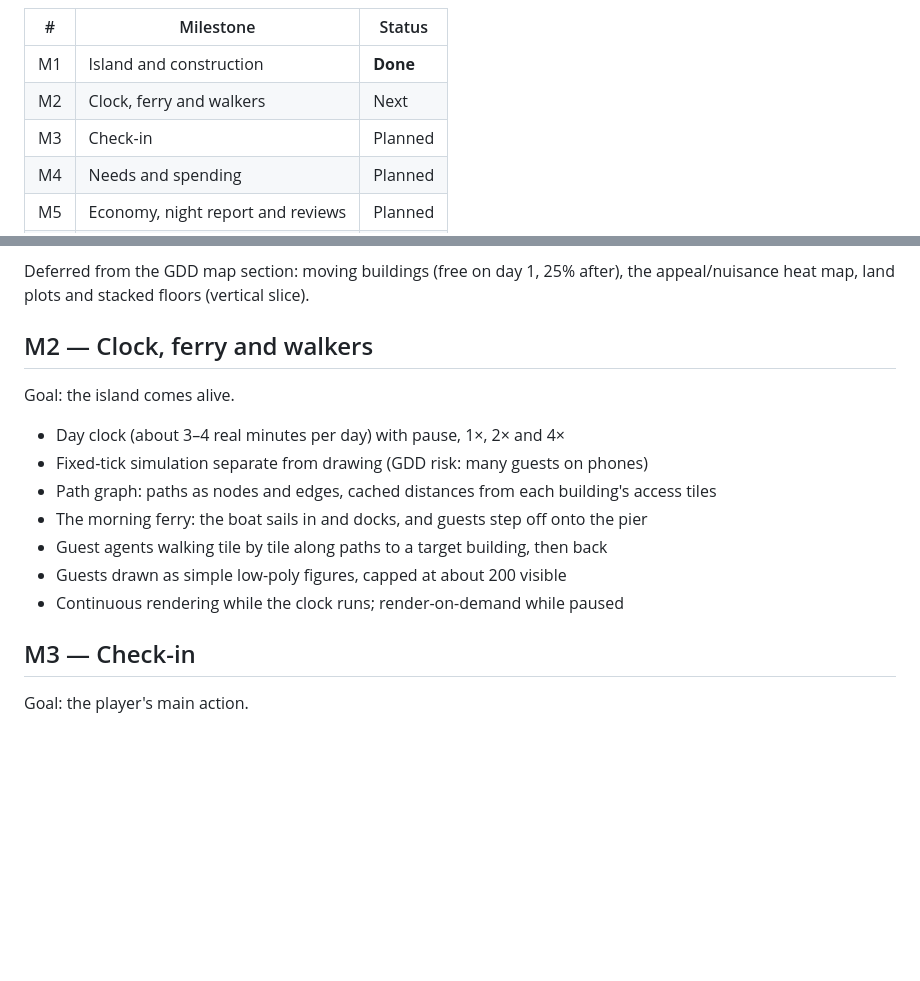
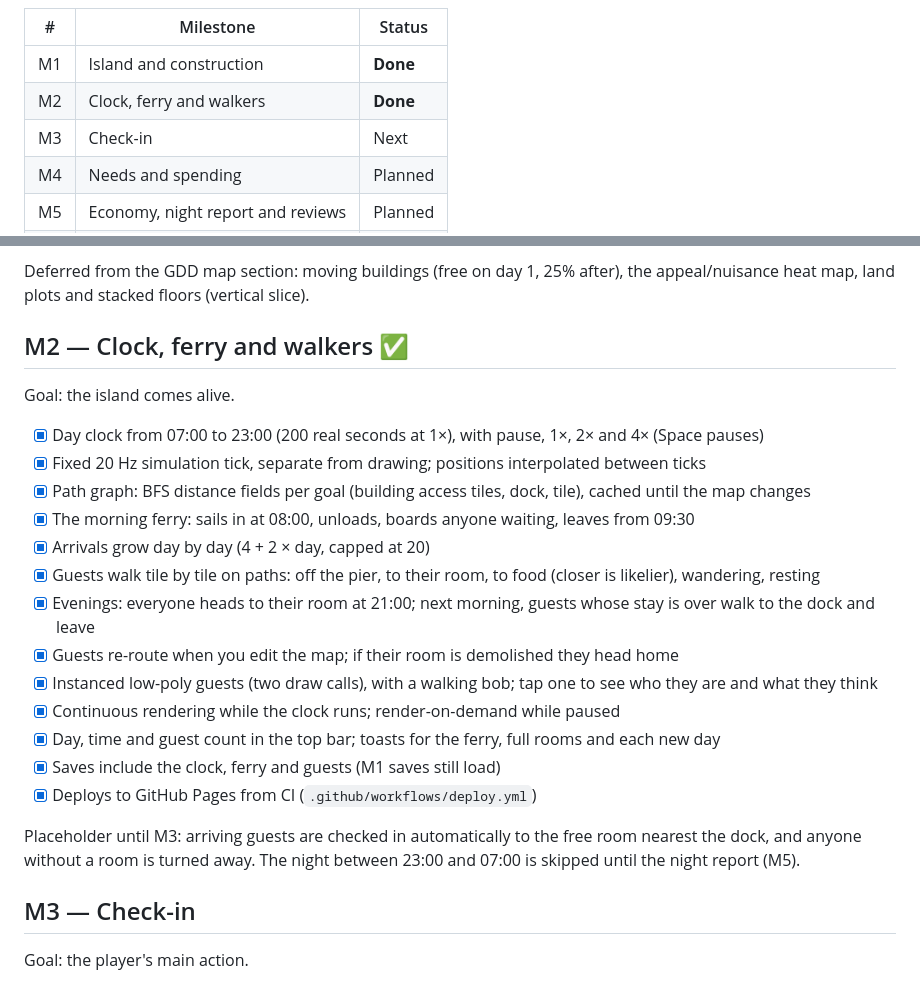
Before and after one commit to fortisross14-pixel/island-resort-tycoon, a Markdown page: docs/ROADMAP.md, 2 parts joined by grey strips. GitHub-like rendering; blank space fills up the shorter version.

```diff
--- a/docs/ROADMAP.md
+++ b/docs/ROADMAP.md
@@ -13,8 +13,8 @@ unit tested and a playtest harness can drive it headless in M6.
 | # | Milestone | Status |
 |---|-----------|--------|
 | M1 | Island and construction | **Done** |
-| M2 | Clock, ferry and walkers | Next |
-| M3 | Check-in | Planned |
+| M2 | Clock, ferry and walkers | **Done** |
+| M3 | Check-in | Next |
 | M4 | Needs and spending | Planned |
 | M5 | Economy, night report and reviews | Planned |
 | M6 | Playtest build | Planned |
@@ -45,17 +45,27 @@ layout rules already push back.
 Deferred from the GDD map section: moving buildings (free on day 1, 25% after), the
 appeal/nuisance heat map, land plots and stacked floors (vertical slice).
 
-## M2 — Clock, ferry and walkers
+## M2 — Clock, ferry and walkers ✅
 
 Goal: the island comes alive.
 
-- Day clock (about 3–4 real minutes per day) with pause, 1×, 2× and 4×
-- Fixed-tick simulation separate from drawing (GDD risk: many guests on phones)
-- Path graph: paths as nodes and edges, cached distances from each building's access tiles
-- The morning ferry: the boat sails in and docks, and guests step off onto the pier
-- Guest agents walking tile by tile along paths to a target building, then back
-- Guests drawn as simple low-poly figures, capped at about 200 visible
-- Continuous rendering while the clock runs; render-on-demand while paused
+- [x] Day clock from 07:00 to 23:00 (200 real seconds at 1×), with pause, 1×, 2× and 4× (Space pauses)
+- [x] Fixed 20 Hz simulation tick, separate from drawing; positions interpolated between ticks
+- [x] Path graph: BFS distance fields per goal (building access tiles, dock, tile), cached until the map changes
+- [x] The morning ferry: sails in at 08:00, unloads, boards anyone waiting, leaves from 09:30
+- [x] Arrivals grow day by day (4 + 2 × day, capped at 20)
+- [x] Guests walk tile by tile on paths: off the pier, to their room, to food (closer is likelier), wandering, resting
+- [x] Evenings: everyone heads to their room at 21:00; next morning, guests whose stay is over walk to the dock and leave
+- [x] Guests re-route when you edit the map; if their room is demolished they head home
+- [x] Instanced low-poly guests (two draw calls), with a walking bob; tap one to see who they are and what they think
+- [x] Continuous rendering while the clock runs; render-on-demand while paused
+- [x] Day, time and guest count in the top bar; toasts for the ferry, full rooms and each new day
+- [x] Saves include the clock, ferry and guests (M1 saves still load)
+- [x] Deploys to GitHub Pages from CI (`.github/workflows/deploy.yml`)
+
+Placeholder until M3: arriving guests are checked in automatically to the free room nearest the
+dock, and anyone without a room is turned away. The night between 23:00 and 07:00 is skipped
+until the night report (M5).
 
 ## M3 — Check-in
 
```
Also changed, not shown: README.md (+15 -4 lines), docs/m1.png (deleted), docs/m2.png (added), 11 other files.
